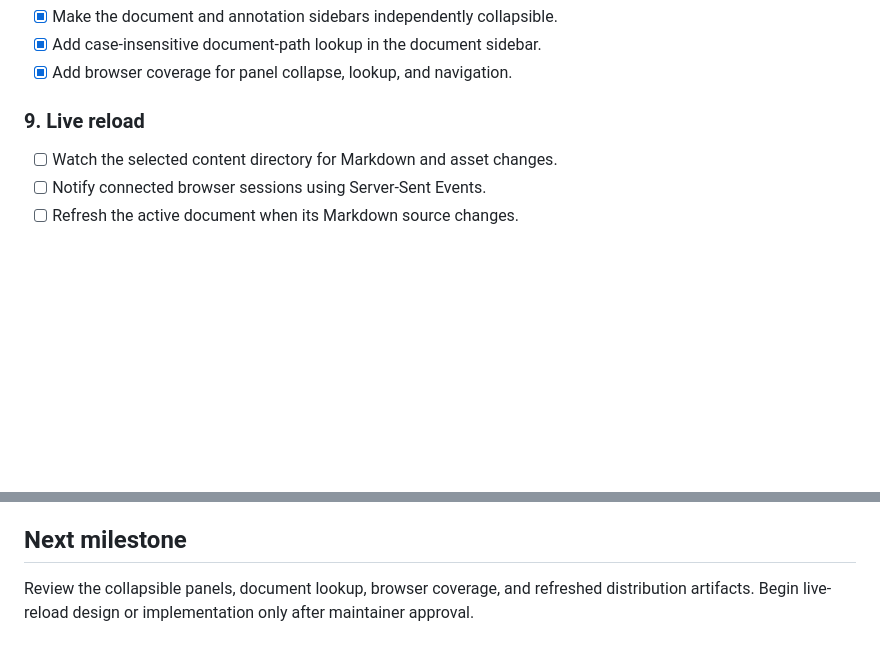
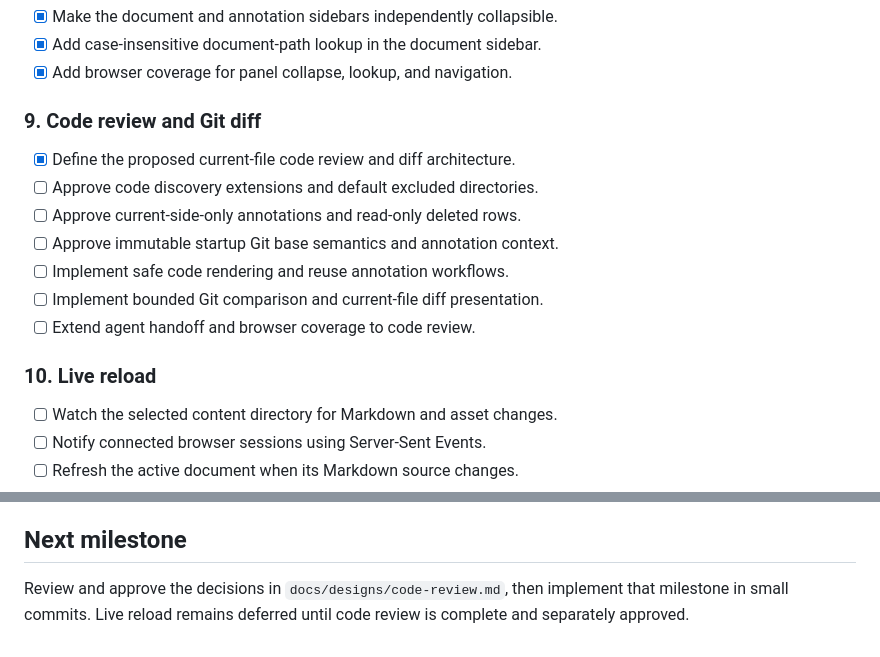
Before and after one commit to atulmirajkar/code-annotator, a Markdown page: project_status.md, 2 parts joined by grey strips. GitHub-like rendering; blank space fills up the shorter version.

```diff
--- a/project_status.md
+++ b/project_status.md
@@ -96,7 +96,17 @@ release verification is reviewed.
 - [x] Add case-insensitive document-path lookup in the document sidebar.
 - [x] Add browser coverage for panel collapse, lookup, and navigation.
 
-### 9. Live reload
+### 9. Code review and Git diff
+
+- [x] Define the proposed current-file code review and diff architecture.
+- [ ] Approve code discovery extensions and default excluded directories.
+- [ ] Approve current-side-only annotations and read-only deleted rows.
+- [ ] Approve immutable startup Git base semantics and annotation context.
+- [ ] Implement safe code rendering and reuse annotation workflows.
+- [ ] Implement bounded Git comparison and current-file diff presentation.
+- [ ] Extend agent handoff and browser coverage to code review.
+
+### 10. Live reload
 
 - [ ] Watch the selected content directory for Markdown and asset changes.
 - [ ] Notify connected browser sessions using Server-Sent Events.
@@ -134,6 +144,6 @@ release verification is reviewed.
 
 ## Next milestone
 
-Review the collapsible panels, document lookup, browser coverage, and refreshed
-distribution artifacts. Begin live-reload design or implementation only after
-maintainer approval.
+Review and approve the decisions in `docs/designs/code-review.md`, then implement
+that milestone in small commits. Live reload remains deferred until code review
+is complete and separately approved.
```
Also changed, not shown: README.md (+1 -0 lines), docs/designs/code-review.md (added, +526 -0 lines).
